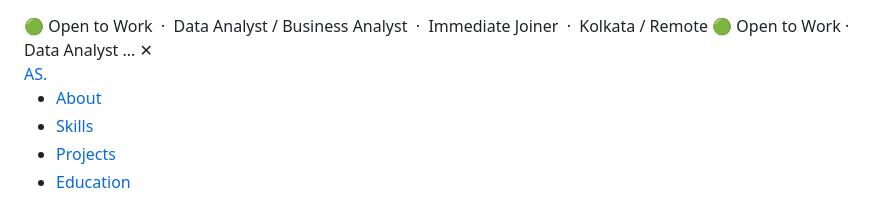
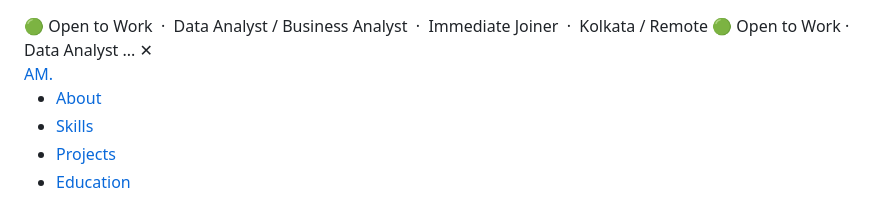
Before and after one commit to anirbanmahanta/anirbanmahanta.github.io, a Markdown page: README.md, the part around the change. Drawn GitHub-style.

```diff
--- a/README.md
+++ b/README.md
@@ -56,7 +56,7 @@
   <!-- ===== NAVIGATION ===== -->
   <nav id="navbar">
     <div class="nav-inner">
-      <a href="#hero" class="nav-logo">AS<span class="dot">.</span></a>
+      <a href="#hero" class="nav-logo">AM<span class="dot">.</span></a>
       <ul class="nav-links">
         <li><a href="#about">About</a></li>
         <li><a href="#skills">Skills</a></li>
```
